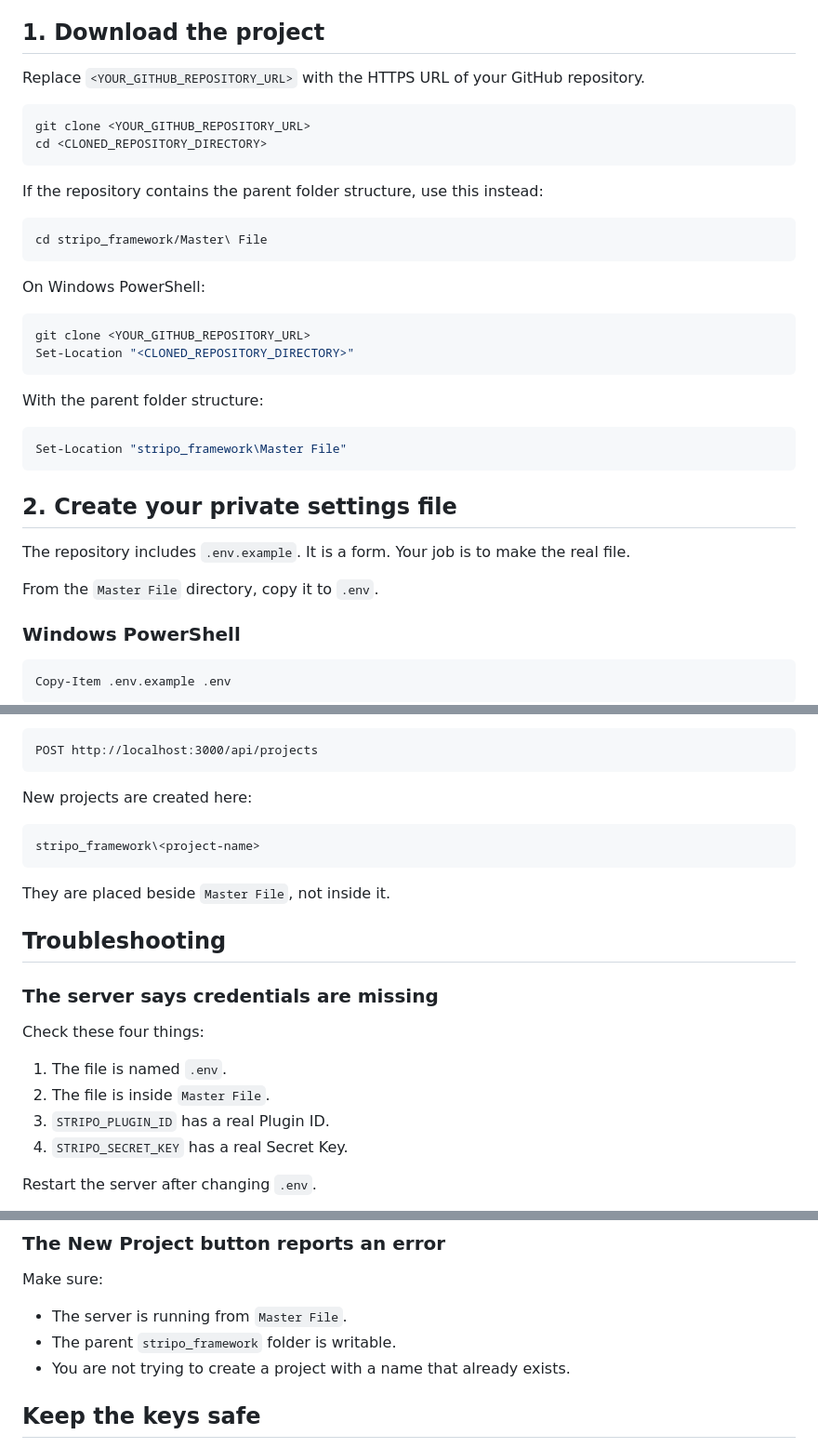
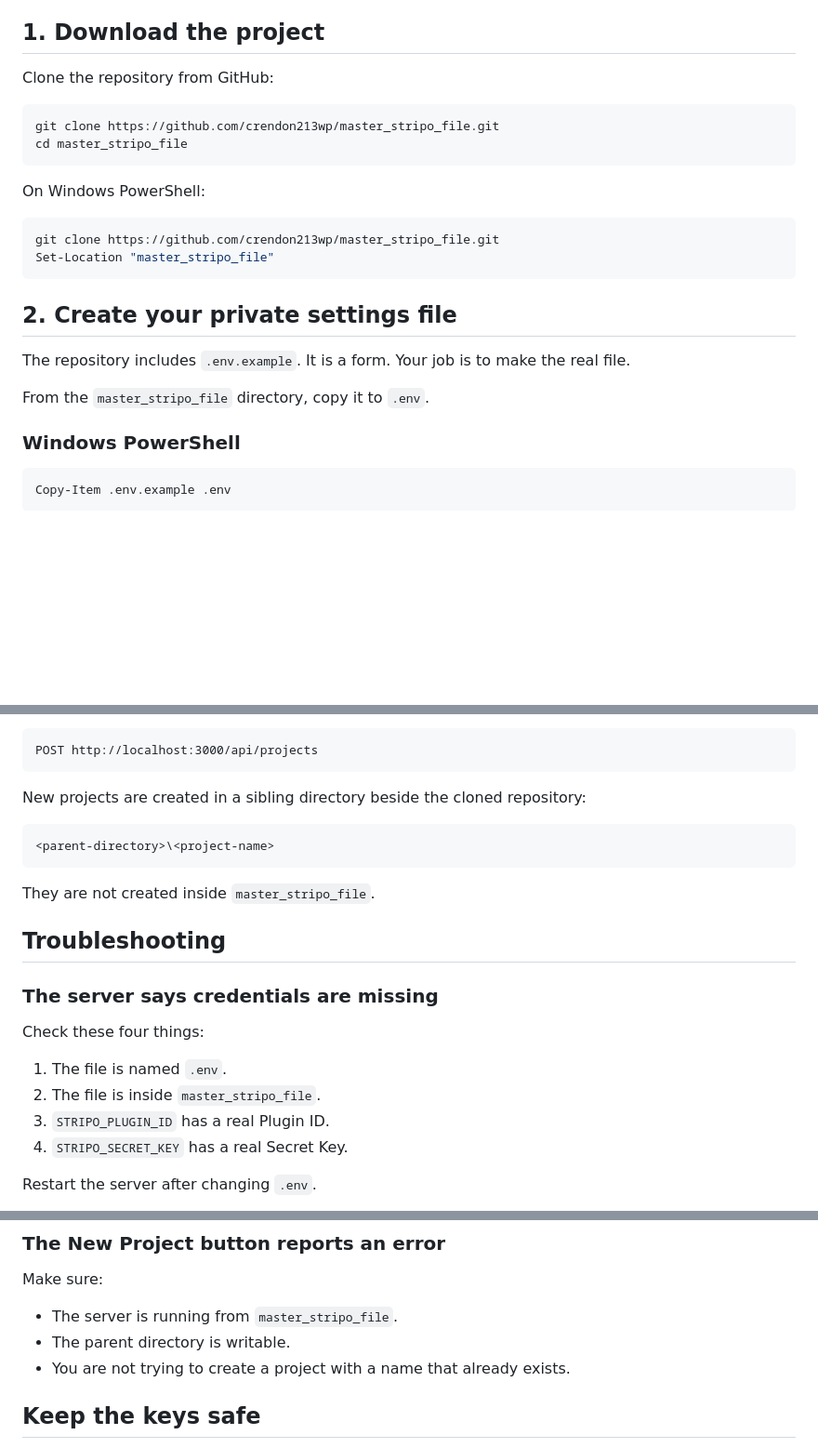
Before and after one commit to crendon213wp/master_stripo_file, a Markdown page: README.md, 3 parts joined by grey strips. Shown at 93% size. GitHub-like rendering; blank space fills up the shorter version.

````diff
--- a/README.md
+++ b/README.md
@@ -21,37 +21,25 @@ Install these first:
 
 ## 1. Download the project
 
-Replace `<YOUR_GITHUB_REPOSITORY_URL>` with the HTTPS URL of your GitHub repository.
+Clone the repository from GitHub:
 
 ```bash
-git clone <YOUR_GITHUB_REPOSITORY_URL>
-cd <CLONED_REPOSITORY_DIRECTORY>
-```
-
-If the repository contains the parent folder structure, use this instead:
-
-```bash
-cd stripo_framework/Master\ File
+git clone https://github.com/crendon213wp/master_stripo_file.git
+cd master_stripo_file
 ```
 
 On Windows PowerShell:
 
 ```powershell
-git clone <YOUR_GITHUB_REPOSITORY_URL>
-Set-Location "<CLONED_REPOSITORY_DIRECTORY>"
-```
-
-With the parent folder structure:
-
-```powershell
-Set-Location "stripo_framework\Master File"
+git clone https://github.com/crendon213wp/master_stripo_file.git
+Set-Location "master_stripo_file"
 ```
 
 ## 2. Create your private settings file
 
 The repository includes `.env.example`. It is a form. Your job is to make the real file.
 
-From the `Master File` directory, copy it to `.env`.
+From the `master_stripo_file` directory, copy it to `.env`.
 
 ### Windows PowerShell
 
@@ -122,13 +110,13 @@ The **New Project** button uses this endpoint:
 POST http://localhost:3000/api/projects
 ```
 
-New projects are created here:
+New projects are created in a sibling directory beside the cloned repository:
 
 ```text
-stripo_framework\<project-name>
+<parent-directory>\<project-name>
 ```
 
-They are placed beside `Master File`, not inside it.
+They are not created inside `master_stripo_file`.
 
 ## Troubleshooting
 
@@ -137,7 +125,7 @@ They are placed beside `Master File`, not inside it.
 Check these four things:
 
 1. The file is named `.env`.
-2. The file is inside `Master File`.
+2. The file is inside `master_stripo_file`.
 3. `STRIPO_PLUGIN_ID` has a real Plugin ID.
 4. `STRIPO_SECRET_KEY` has a real Secret Key.
 
@@ -162,8 +150,8 @@ http://localhost:3001
 
 Make sure:
 
-- The server is running from `Master File`.
-- The parent `stripo_framework` folder is writable.
+- The server is running from `master_stripo_file`.
+- The parent directory is writable.
 - You are not trying to create a project with a name that already exists.
 
 ## Keep the keys safe
````
Also changed, not shown: other parts of README.md (+1 -1 lines), secure.md (added, +133 -0 lines).
